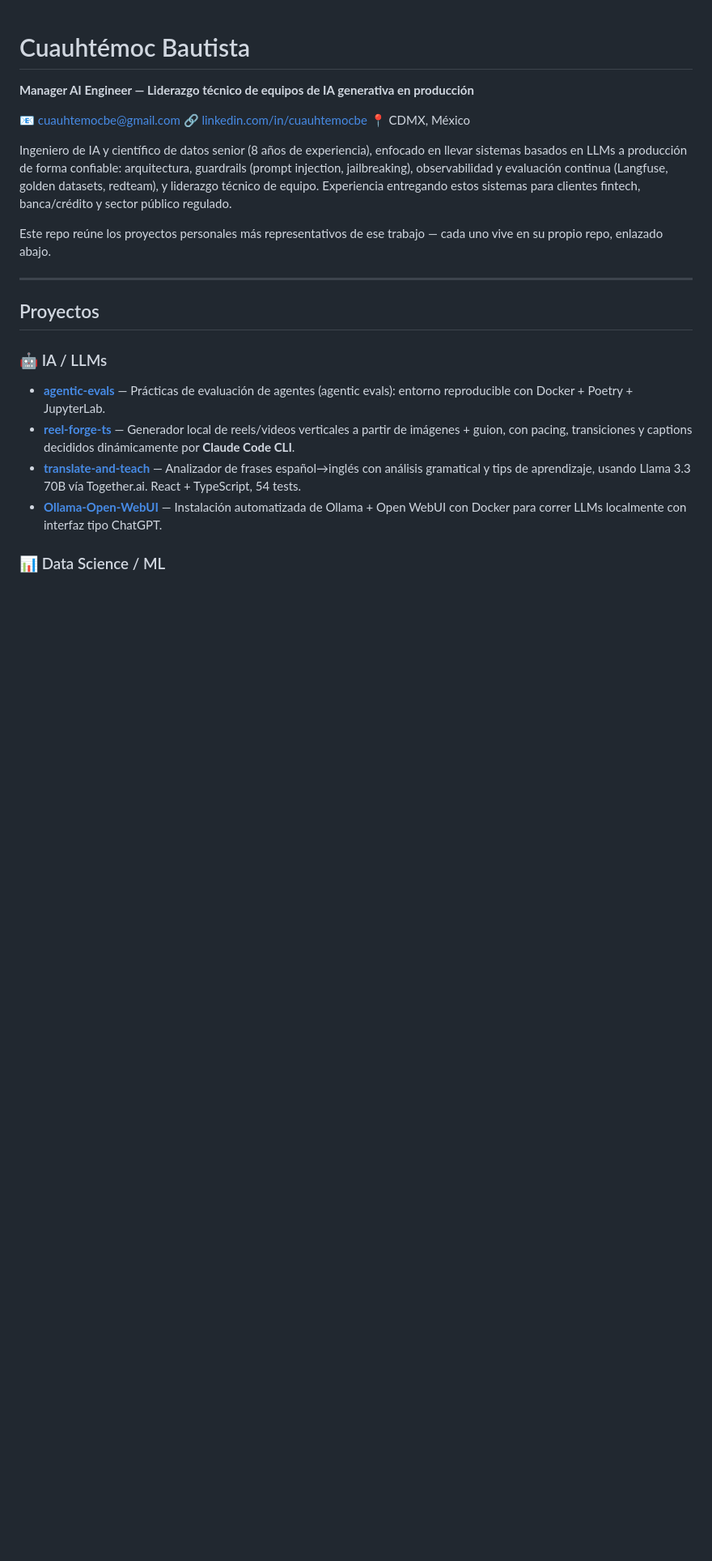
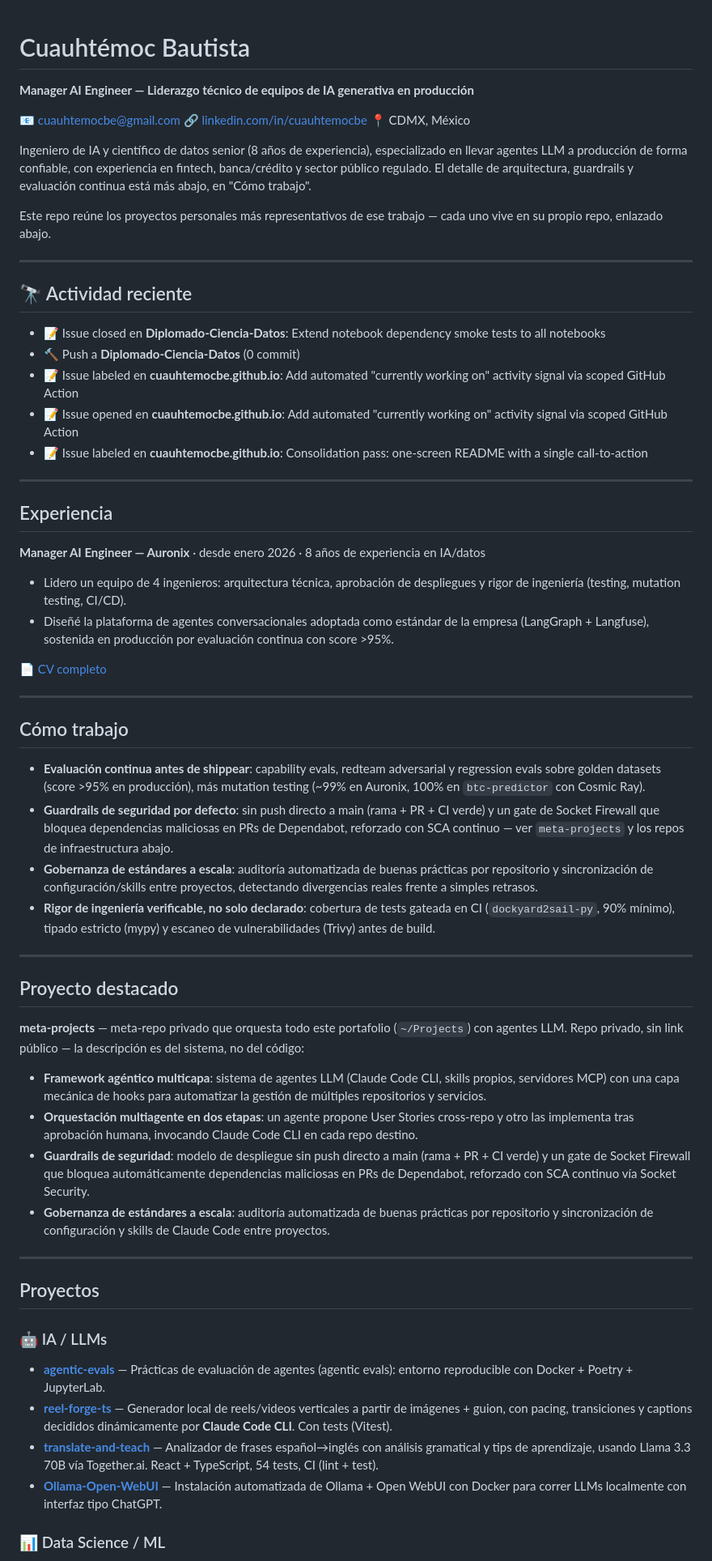
Before and after one commit to cuauhtemocbe/cuauhtemocbe.github.io, a Markdown page: README.md, the part around one of its changes. Shown at 81% size. Drawn GitHub-style; blank space fills up the shorter version.

Commit message:
docs: expand profile README with experience, principles, and practices
Adds a CV-based experience summary, an engineering-principles section,
a case study for the private meta-projects repo, and verified
CI/test/security practices per listed project. Trims duplicated bio
copy now covered by the new sections.

Closes #5, #6, #9, #10

```diff
--- a/README.md
+++ b/README.md
@@ -6,9 +6,52 @@
 🔗 [linkedin.com/in/cuauhtemocbe](https://www.linkedin.com/in/cuauhtemocbe)
 📍 CDMX, México
 
-Ingeniero de IA y científico de datos senior (8 años de experiencia), enfocado en llevar sistemas basados en LLMs a producción de forma confiable: arquitectura, guardrails (prompt injection, jailbreaking), observabilidad y evaluación continua (Langfuse, golden datasets, redteam), y liderazgo técnico de equipo. Experiencia entregando estos sistemas para clientes fintech, banca/crédito y sector público regulado.
+Ingeniero de IA y científico de datos senior (8 años de experiencia), especializado en llevar agentes LLM a producción de forma confiable, con experiencia en fintech, banca/crédito y sector público regulado. El detalle de arquitectura, guardrails y evaluación continua está más abajo, en "Cómo trabajo".
 
 Este repo reúne los proyectos personales más representativos de ese trabajo — cada uno vive en su propio repo, enlazado abajo.
+
+---
+
+## 🔭 Actividad reciente
+
+<!--RECENT_ACTIVITY:start-->
+- 📝 Issue closed en **Diplomado-Ciencia-Datos**: Extend notebook dependency smoke tests to all notebooks
+- 🔨 Push a **Diplomado-Ciencia-Datos** (0 commit)
+- 📝 Issue labeled en **cuauhtemocbe.github.io**: Add automated "currently working on" activity signal via scoped GitHub Action
+- 📝 Issue opened en **cuauhtemocbe.github.io**: Add automated "currently working on" activity signal via scoped GitHub Action
+- 📝 Issue labeled en **cuauhtemocbe.github.io**: Consolidation pass: one-screen README with a single call-to-action
+<!--RECENT_ACTIVITY:end-->
+
+---
+
+## Experiencia
+
+**Manager AI Engineer — Auronix** · desde enero 2026 · 8 años de experiencia en IA/datos
+
+- Lidero un equipo de 4 ingenieros: arquitectura técnica, aprobación de despliegues y rigor de ingeniería (testing, mutation testing, CI/CD).
+- Diseñé la plataforma de agentes conversacionales adoptada como estándar de la empresa (LangGraph + Langfuse), sostenida en producción por evaluación continua con score >95%.
+
+📄 [CV completo](https://v0-portfolio-website-phi-lyart.vercel.app/)
+
+---
+
+## Cómo trabajo
+
+- **Evaluación continua antes de shippear**: capability evals, redteam adversarial y regression evals sobre golden datasets (score >95% en producción), más mutation testing (~99% en Auronix, 100% en `btc-predictor` con Cosmic Ray).
+- **Guardrails de seguridad por defecto**: sin push directo a main (rama + PR + CI verde) y un gate de Socket Firewall que bloquea dependencias maliciosas en PRs de Dependabot, reforzado con SCA continuo — ver `meta-projects` y los repos de infraestructura abajo.
+- **Gobernanza de estándares a escala**: auditoría automatizada de buenas prácticas por repositorio y sincronización de configuración/skills entre proyectos, detectando divergencias reales frente a simples retrasos.
+- **Rigor de ingeniería verificable, no solo declarado**: cobertura de tests gateada en CI (`dockyard2sail-py`, 90% mínimo), tipado estricto (mypy) y escaneo de vulnerabilidades (Trivy) antes de build.
+
+---
+
+## Proyecto destacado
+
+**meta-projects** — meta-repo privado que orquesta todo este portafolio (`~/Projects`) con agentes LLM. Repo privado, sin link público — la descripción es del sistema, no del código:
+
+- **Framework agéntico multicapa**: sistema de agentes LLM (Claude Code CLI, skills propios, servidores MCP) con una capa mecánica de hooks para automatizar la gestión de múltiples repositorios y servicios.
+- **Orquestación multiagente en dos etapas**: un agente propone User Stories cross-repo y otro las implementa tras aprobación humana, invocando Claude Code CLI en cada repo destino.
+- **Guardrails de seguridad**: modelo de despliegue sin push directo a main (rama + PR + CI verde) y un gate de Socket Firewall que bloquea automáticamente dependencias maliciosas en PRs de Dependabot, reforzado con SCA continuo vía Socket Security.
+- **Gobernanza de estándares a escala**: auditoría automatizada de buenas prácticas por repositorio y sincronización de configuración y skills de Claude Code entre proyectos.
 
 ---
 
@@ -17,8 +60,8 @@ Este repo reúne los proyectos personales más representativos de ese trabajo
 ### 🤖 IA / LLMs
 
 - **[agentic-evals](https://github.com/cuauhtemocbe/agentic-evals)** — Prácticas de evaluación de agentes (agentic evals): entorno reproducible con Docker + Poetry + JupyterLab.
-- **[reel-forge-ts](https://github.com/cuauhtemocbe/reel-forge-ts)** — Generador local de reels/videos verticales a partir de imágenes + guion, con pacing, transiciones y captions decididos dinámicamente por **Claude Code CLI**.
-- **[translate-and-teach](https://github.com/cuauhtemocbe/translate-and-teach)** — Analizador de frases español→inglés con análisis gramatical y tips de aprendizaje, usando Llama 3.3 70B vía Together.ai. React + TypeScript, 54 tests.
+- **[reel-forge-ts](https://github.com/cuauhtemocbe/reel-forge-ts)** — Generador local de reels/videos verticales a partir de imágenes + guion, con pacing, transiciones y captions decididos dinámicamente por **Claude Code CLI**. Con tests (Vitest).
+- **[translate-and-teach](https://github.com/cuauhtemocbe/translate-and-teach)** — Analizador de frases español→inglés con análisis gramatical y tips de aprendizaje, usando Llama 3.3 70B vía Together.ai. React + TypeScript, 54 tests, CI (lint + test).
 - **[Ollama-Open-WebUI](https://github.com/cuauhtemocbe/Ollama-Open-WebUI)** — Instalación automatizada de Ollama + Open WebUI con Docker para correr LLMs localmente con interfaz tipo ChatGPT.
 
 ### 📊 Data Science / ML
```
Also changed, not shown: other parts of README.md (+6 -10 lines).
